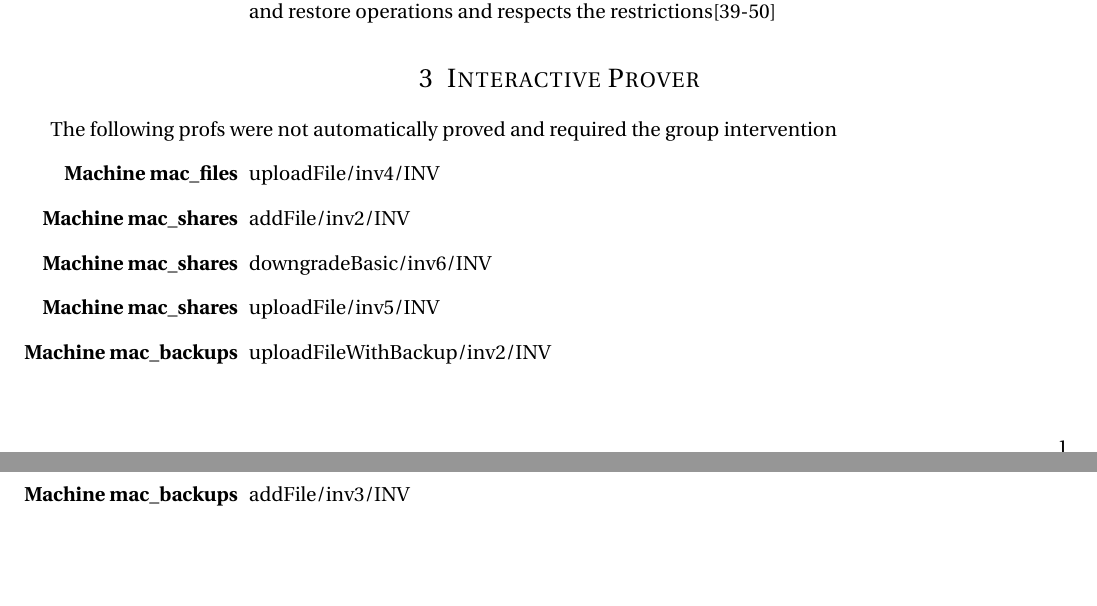
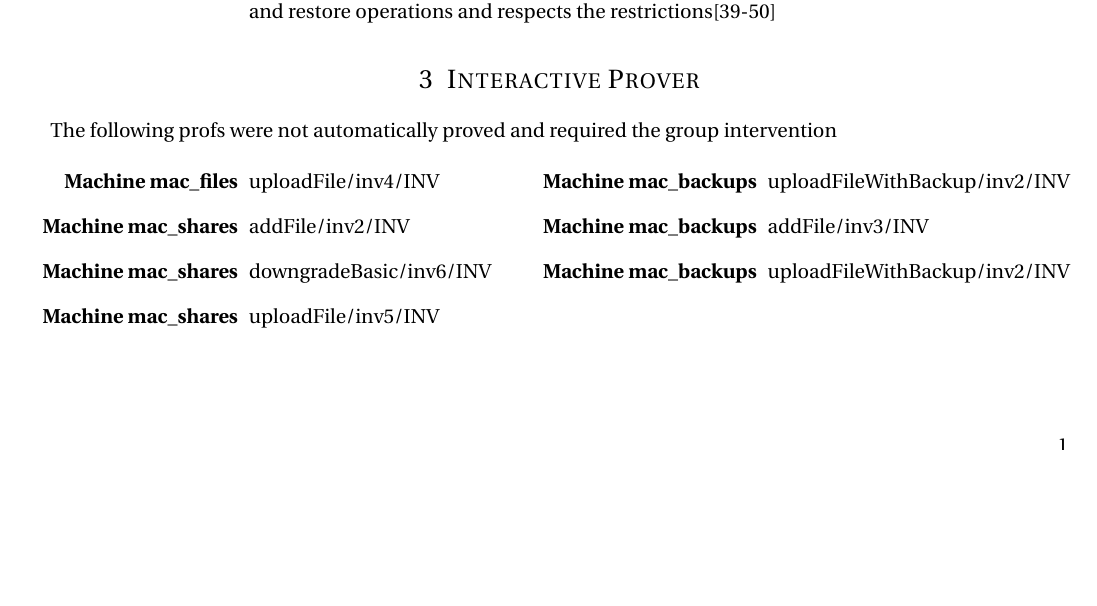
Before and after one commit to phalloc/rodin-es, a LaTeX document (Report/report.tex): two parts of pages 1 and 2 of 2 before the commit and part of the page after it, the two joined at a grey line, cut so that both start at the same text, the shorter picture padded with empty space. Compiled offline with pdfLaTeX.

Commit message:
final first project commit. until another day pal!

```diff
--- a/Report/report.tex
+++ b/Report/report.tex
@@ -28,7 +28,7 @@
 \usepackage{amsmath,amsfonts,amsthm} % Math packages
 
 \usepackage{lipsum} % Used for inserting dummy 'Lorem ipsum' text into the template
-
+\usepackage{multicol}
 \usepackage{sectsty} % Allows customizing section commands
 \allsectionsfont{\centering \normalfont\scshape} % Make all sections centered, the default font and small caps
 
@@ -89,6 +89,7 @@ Given the operations and restrictions presented in the project statement the gro
 
 \section{Interactive Prover}
 The following profs were not automatically proved and required the group intervention
+\begin{multicols}{2}
 \begin{itemize}
 	\item[\textbf{Machine mac\_files}] uploadFile/inv4/INV
 	\item[\textbf{Machine mac\_shares}] addFile/inv2/INV
@@ -96,6 +97,9 @@ The following profs were not automatically proved and required the group interve
 	\item[\textbf{Machine mac\_shares}] uploadFile/inv5/INV
 	\item[\textbf{Machine mac\_backups}] uploadFileWithBackup/inv2/INV
 	\item[\textbf{Machine mac\_backups}] addFile/inv3/INV
+	\item[\textbf{Machine mac\_backups}] uploadFileWithBackup/inv2/INV
+	\item[]
 \end{itemize}
+\end{multicols}
 
 \end{document}
```
Also changed, not shown: Report/GitBob-G12-P1-1516.pdf, Report/report.pdf (deleted), Report/report.ps, 19 other files.
